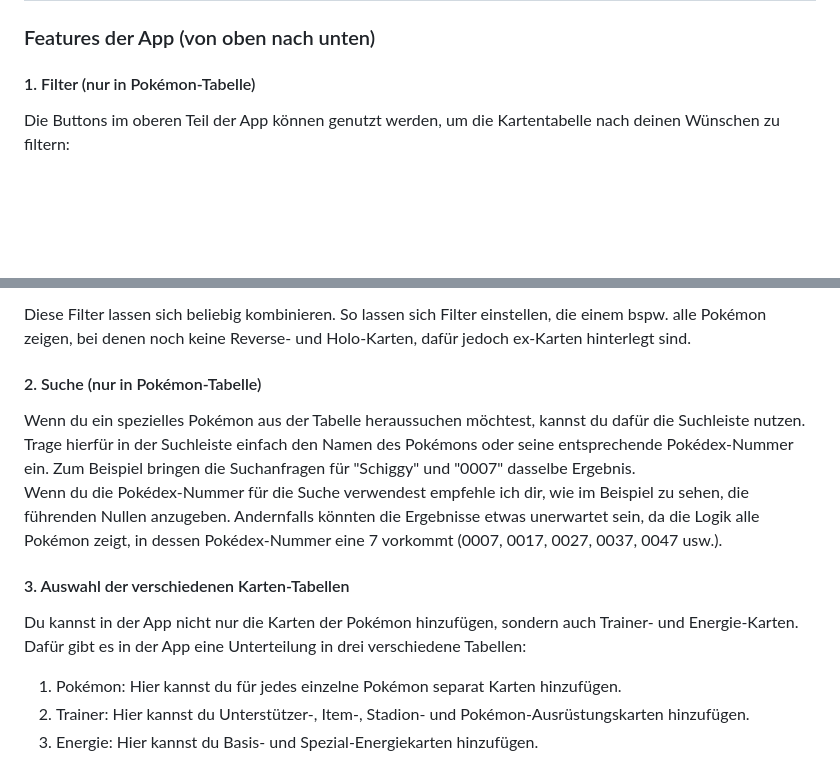
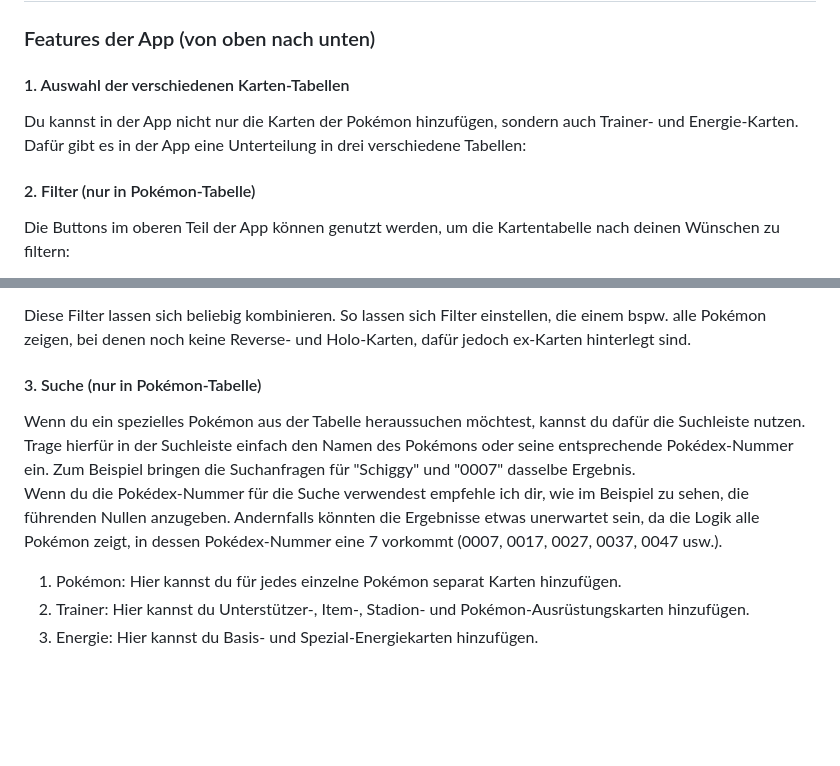
Before and after one commit to akmrw/pokepicker, a Markdown page: README.md, 2 parts joined by grey strips. Rendered like a GitHub page; blank space fills up the shorter version.

```diff
--- a/README.md
+++ b/README.md
@@ -6,7 +6,12 @@
 
 ### Features der App (von oben nach unten)
 
-#### 1. Filter (nur in Pokémon-Tabelle)
+#### 1. Auswahl der verschiedenen Karten-Tabellen
+
+Du kannst in der App nicht nur die Karten der Pokémon hinzufügen, sondern auch Trainer- und Energie-Karten.<br/>
+Dafür gibt es in der App eine Unterteilung in drei verschiedene Tabellen:
+
+#### 2. Filter (nur in Pokémon-Tabelle)
 
 Die Buttons im oberen Teil der App können genutzt werden, um die Kartentabelle nach deinen Wünschen zu filtern:
 
@@ -28,16 +33,10 @@ Jeder dieser Filter hat drei Regelstufen (mit Ausnahme von "Alle"):
 
 Diese Filter lassen sich beliebig kombinieren. So lassen sich Filter einstellen, die einem bspw. alle Pokémon zeigen, bei denen noch keine Reverse- und Holo-Karten, dafür jedoch ex-Karten hinterlegt sind.
 
-#### 2. Suche (nur in Pokémon-Tabelle)
+#### 3. Suche (nur in Pokémon-Tabelle)
 
 Wenn du ein spezielles Pokémon aus der Tabelle heraussuchen möchtest, kannst du dafür die Suchleiste nutzen. Trage hierfür in der Suchleiste einfach den Namen des Pokémons oder seine entsprechende Pokédex-Nummer ein. Zum Beispiel bringen die Suchanfragen für "Schiggy" und "0007" dasselbe Ergebnis.<br/>
 Wenn du die Pokédex-Nummer für die Suche verwendest empfehle ich dir, wie im Beispiel zu sehen, die führenden Nullen anzugeben. Andernfalls könnten die Ergebnisse etwas unerwartet sein, da die Logik alle Pokémon zeigt, in dessen Pokédex-Nummer eine 7 vorkommt (0007, 0017, 0027, 0037, 0047 usw.).
-
-#### 3. Auswahl der verschiedenen Karten-Tabellen
-
-Du kannst in der App nicht nur die Karten der Pokémon hinzufügen, sondern auch Trainer- und Energie-Karten.<br/>
-Dafür gibt es in der App eine Unterteilung in drei verschiedene Tabellen:
-
 
 1. Pokémon: Hier kannst du für jedes einzelne Pokémon separat Karten hinzufügen.<br/>
 2. Trainer: Hier kannst du Unterstützer-, Item-, Stadion- und Pokémon-Ausrüstungskarten hinzufügen.<br/>
```
